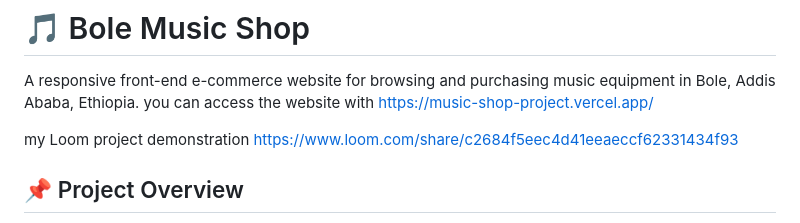
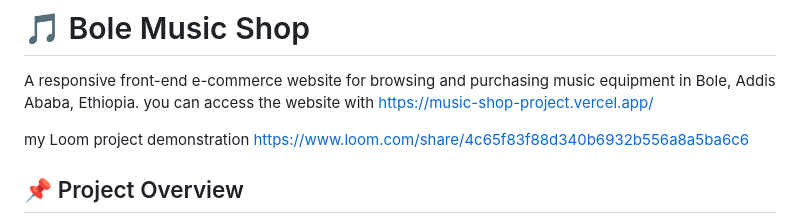
Before and after one commit to Elizabethdebebe1234/Music-shop-project, a Markdown page: readme.md, the part around the change. Drawn GitHub-style.

Commit message:
Fix Loom project link in README
Updated Loom project demonstration link in README.

```diff
--- a/readme.md
+++ b/readme.md
@@ -3,7 +3,7 @@
 A responsive front-end e-commerce website for browsing and purchasing music equipment in Bole, Addis Ababa, Ethiopia.
 you can access the website with https://music-shop-project.vercel.app/
 
-my Loom project demonstration https://www.loom.com/share/c2684f5eec4d41eeaeccf62331434f93
+my Loom project demonstration https://www.loom.com/share/4c65f83f88d340b6932b556a8a5ba6c6
 
 ## 📌 Project Overview
 
```
